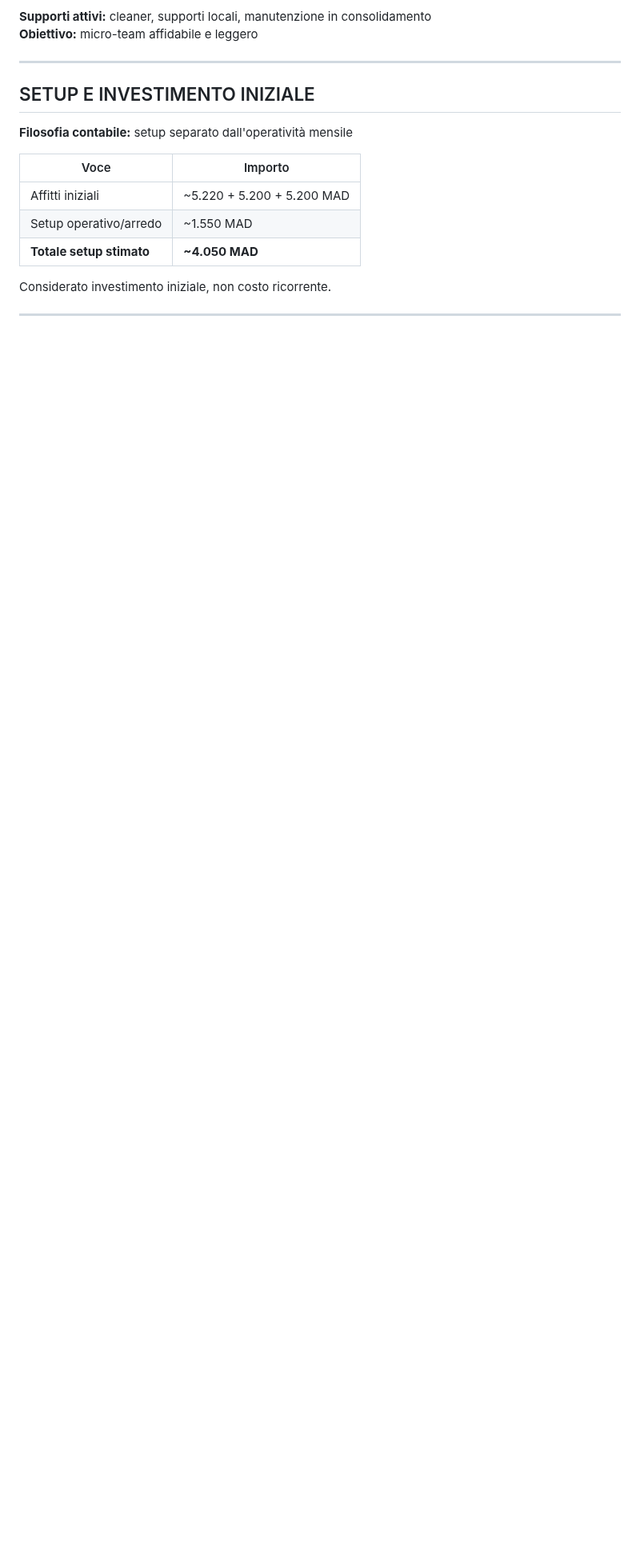
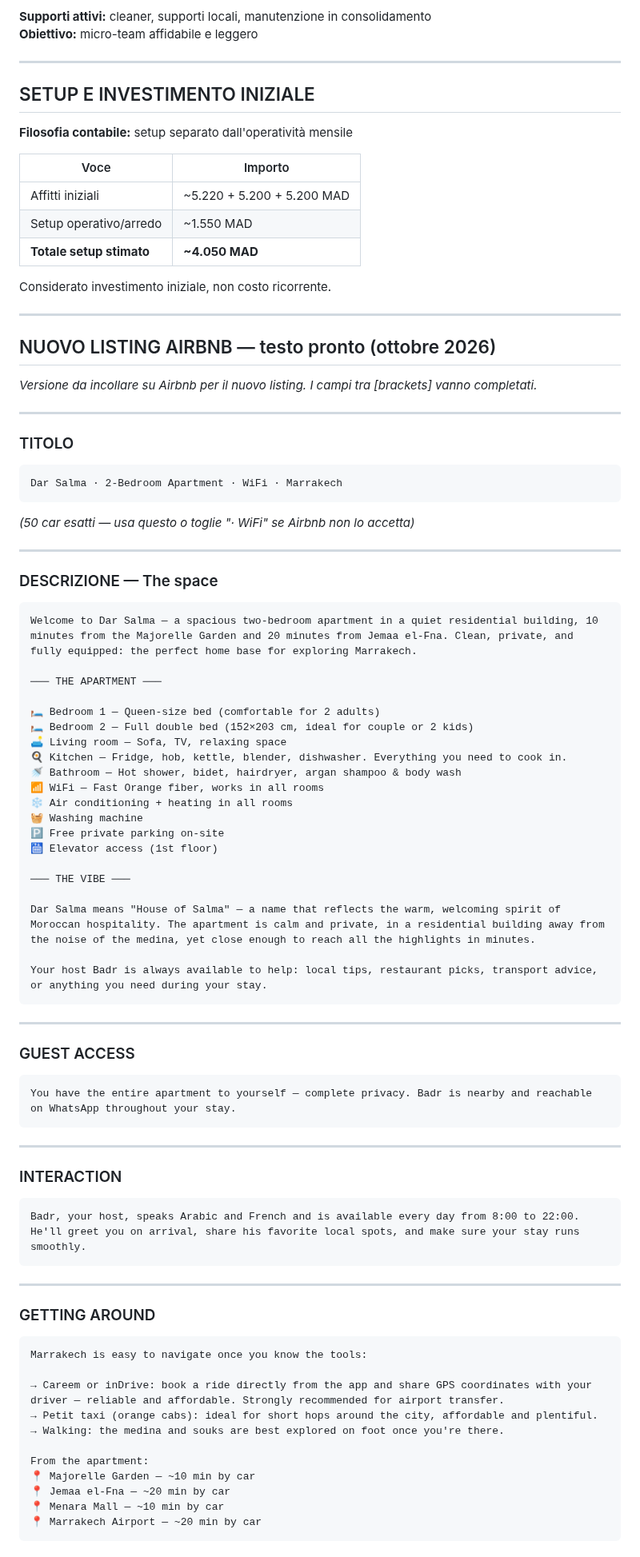
Before and after one commit to belhijou1997-tech/ATLASTAY, a Markdown page: darsalma.md, the part around one of its changes. Shown at 80% size. Drawn GitHub-style; blank space fills up the shorter version.

````diff
--- a/darsalma.md
+++ b/darsalma.md
@@ -134,3 +134,79 @@ Marocco · storytelling autentico · ospitalità · estetica · libertà · life
 | **Totale setup stimato** | **~4.050 MAD** |
 
 Considerato investimento iniziale, non costo ricorrente.
+
+---
+
+## NUOVO LISTING AIRBNB — testo pronto (ottobre 2026)
+
+*Versione da incollare su Airbnb per il nuovo listing. I campi tra [brackets] vanno completati.*
+
+---
+
+### TITOLO
+```
+Dar Salma · 2-Bedroom Apartment · WiFi · Marrakech
+```
+*(50 car esatti — usa questo o toglie "· WiFi" se Airbnb non lo accetta)*
+
+---
+
+### DESCRIZIONE — The space
+
+```
+Welcome to Dar Salma — a spacious two-bedroom apartment in a quiet residential building, 10 minutes from the Majorelle Garden and 20 minutes from Jemaa el-Fna. Clean, private, and fully equipped: the perfect home base for exploring Marrakech.
+
+─── THE APARTMENT ───
+
+🛏 Bedroom 1 — Queen-size bed (comfortable for 2 adults)
+🛏 Bedroom 2 — Full double bed (152×203 cm, ideal for couple or 2 kids)
+🛋 Living room — Sofa, TV, relaxing space
+🍳 Kitchen — Fridge, hob, kettle, blender, dishwasher. Everything you need to cook in.
+🚿 Bathroom — Hot shower, bidet, hairdryer, argan shampoo & body wash
+📶 WiFi — Fast Orange fiber, works in all rooms
+❄️ Air conditioning + heating in all rooms
+🧺 Washing machine
+🅿️ Free private parking on-site
+🛗 Elevator access (1st floor)
+
+─── THE VIBE ───
+
+Dar Salma means "House of Salma" — a name that reflects the warm, welcoming spirit of Moroccan hospitality. The apartment is calm and private, in a residential building away from the noise of the medina, yet close enough to reach all the highlights in minutes.
+
+Your host Badr is always available to help: local tips, restaurant picks, transport advice, or anything you need during your stay.
+```
+
+---
+
+### GUEST ACCESS
+
+```
+You have the entire apartment to yourself — complete privacy. Badr is nearby and reachable on WhatsApp throughout your stay.
+```
+
+---
+
+### INTERACTION
+
+```
+Badr, your host, speaks Arabic and French and is available every day from 8:00 to 22:00. He'll greet you on arrival, share his favorite local spots, and make sure your stay runs smoothly.
+```
+
+---
+
+### GETTING AROUND
+
+```
+Marrakech is easy to navigate once you know the tools:
+
+→ Careem or inDrive: book a ride directly from the app and share GPS coordinates with your driver — reliable and affordable. Strongly recommended for airport transfer.
+→ Petit taxi (orange cabs): ideal for short hops around the city, affordable and plentiful.
+→ Walking: the medina and souks are best explored on foot once you're there.
+
+From the apartment:
+📍 Majorelle Garden — ~10 min by car
+📍 Jemaa el-Fna — ~20 min by car
+📍 Menara Mall — ~10 min by car
+📍 Marrakech Airport — ~20 min by car
+```
+
````
Also changed, not shown: other parts of darsalma.md (+79 -0 lines).
